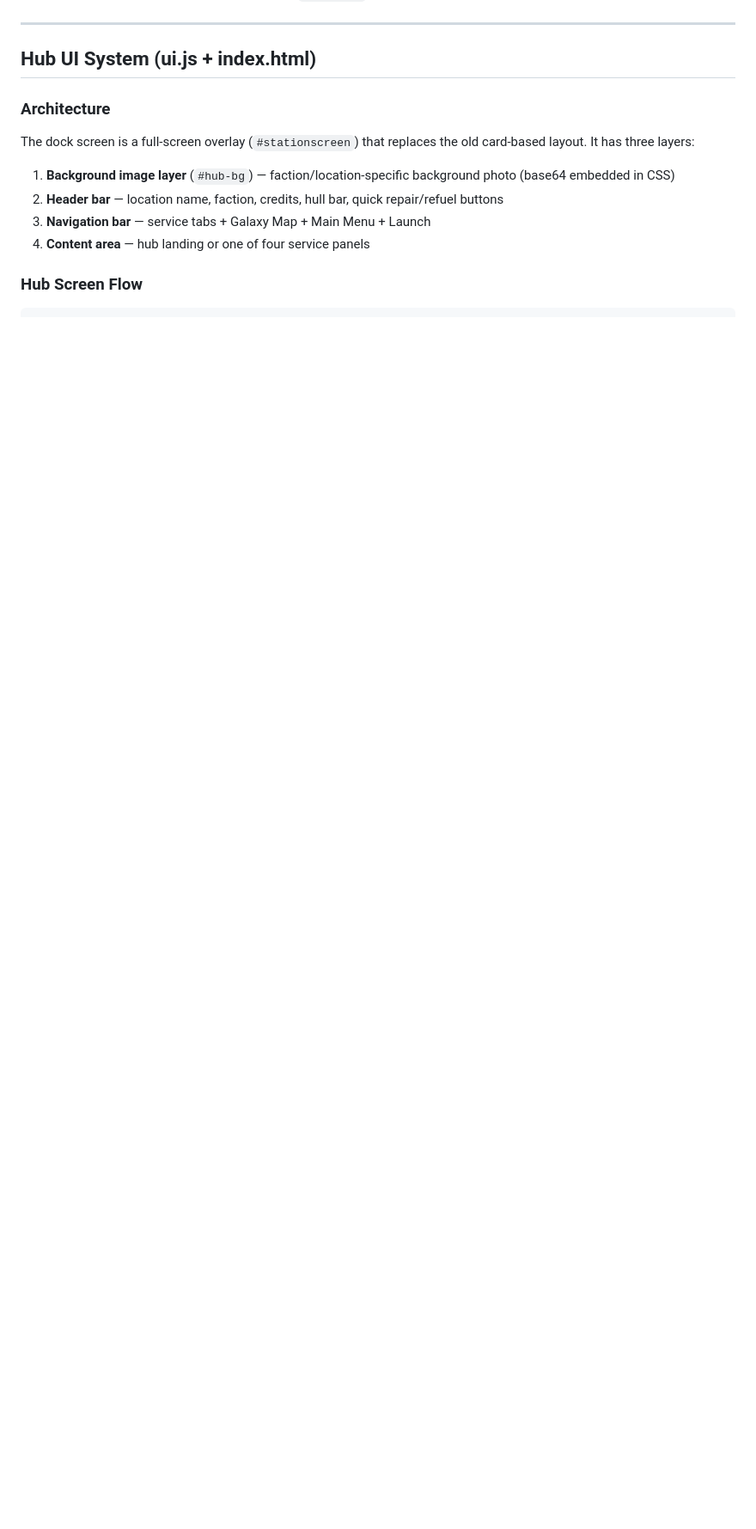
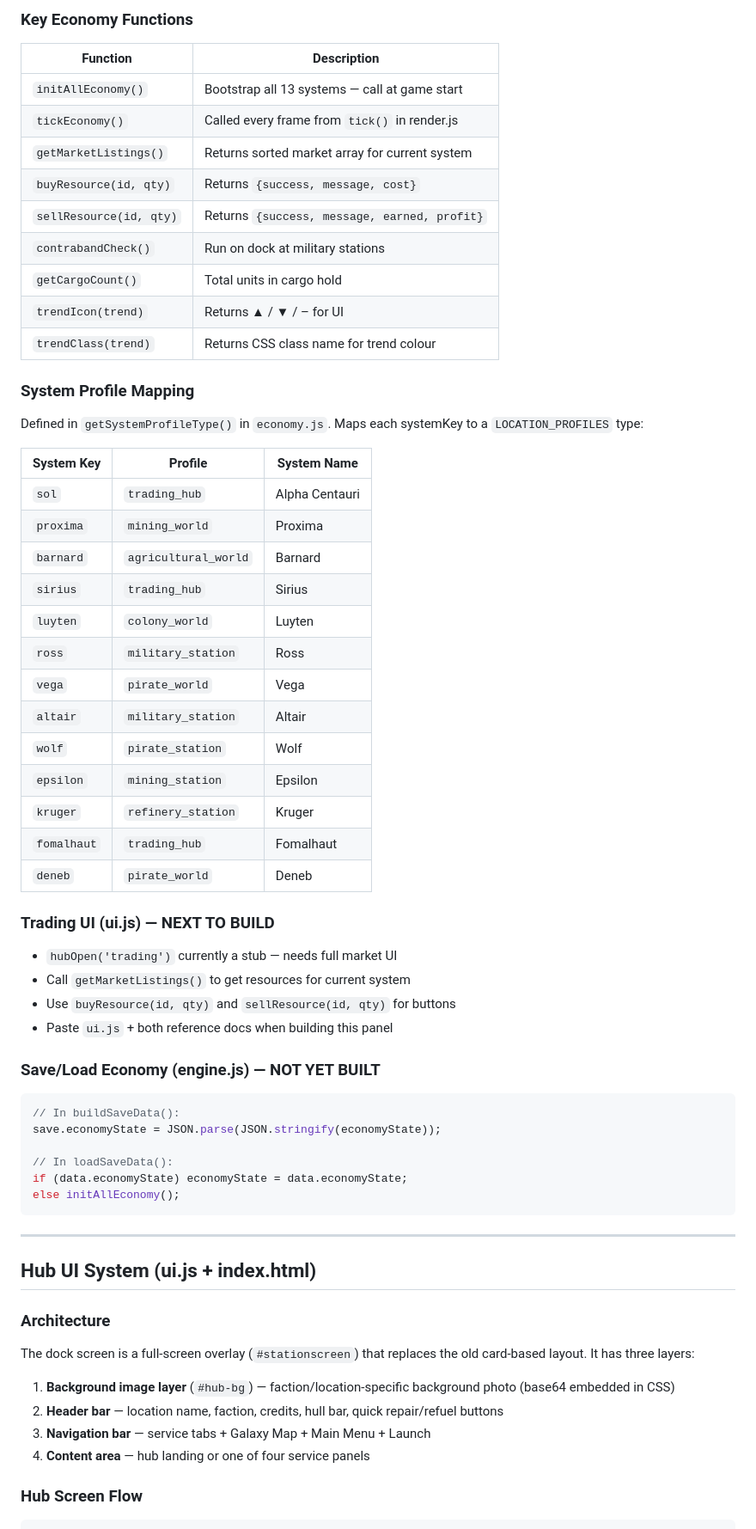
Before and after one commit to emdagency/the-final-frontier-alpha, a Markdown page: CLAUDE.md, the part around one of its changes. Shown at 86% size. GitHub-like rendering; blank space fills up the shorter version.

````diff
--- a/CLAUDE.md
+++ b/CLAUDE.md
@@ -78,3 +120,50 @@ Increment `?v=N` on any file that changes to force browser cache refresh.
+### Key Economy Functions
+| Function | Description |
+|----------|-------------|
+| `initAllEconomy()` | Bootstrap all 13 systems — call at game start |
+| `tickEconomy()` | Called every frame from `tick()` in render.js |
+| `getMarketListings()` | Returns sorted market array for current system |
+| `buyResource(id, qty)` | Returns `{success, message, cost}` |
+| `sellResource(id, qty)` | Returns `{success, message, earned, profit}` |
+| `contrabandCheck()` | Run on dock at military stations |
+| `getCargoCount()` | Total units in cargo hold |
+| `trendIcon(trend)` | Returns ▲ / ▼ / – for UI |
+| `trendClass(trend)` | Returns CSS class name for trend colour |
+
+### System Profile Mapping
+Defined in `getSystemProfileType()` in `economy.js`. Maps each systemKey to a `LOCATION_PROFILES` type:
+
+| System Key | Profile | System Name |
+|------------|---------|-------------|
+| `sol` | `trading_hub` | Alpha Centauri |
+| `proxima` | `mining_world` | Proxima |
+| `barnard` | `agricultural_world` | Barnard |
+| `sirius` | `trading_hub` | Sirius |
+| `luyten` | `colony_world` | Luyten |
+| `ross` | `military_station` | Ross |
+| `vega` | `pirate_world` | Vega |
+| `altair` | `military_station` | Altair |
+| `wolf` | `pirate_station` | Wolf |
+| `epsilon` | `mining_station` | Epsilon |
+| `kruger` | `refinery_station` | Kruger |
+| `fomalhaut` | `trading_hub` | Fomalhaut |
+| `deneb` | `pirate_world` | Deneb |
+
+### Trading UI (ui.js) — NEXT TO BUILD
+- `hubOpen('trading')` currently a stub — needs full market UI
+- Call `getMarketListings()` to get resources for current system
+- Use `buyResource(id, qty)` and `sellResource(id, qty)` for buttons
+- Paste `ui.js` + both reference docs when building this panel
+
+### Save/Load Economy (engine.js) — NOT YET BUILT
+```js
+// In buildSaveData():
+save.economyState = JSON.parse(JSON.stringify(economyState));
+
+// In loadSaveData():
+if (data.economyState) economyState = data.economyState;
+else initAllEconomy();
+```
 
 ---
 
````
Also changed, not shown: other parts of CLAUDE.md (+82 -19 lines).
